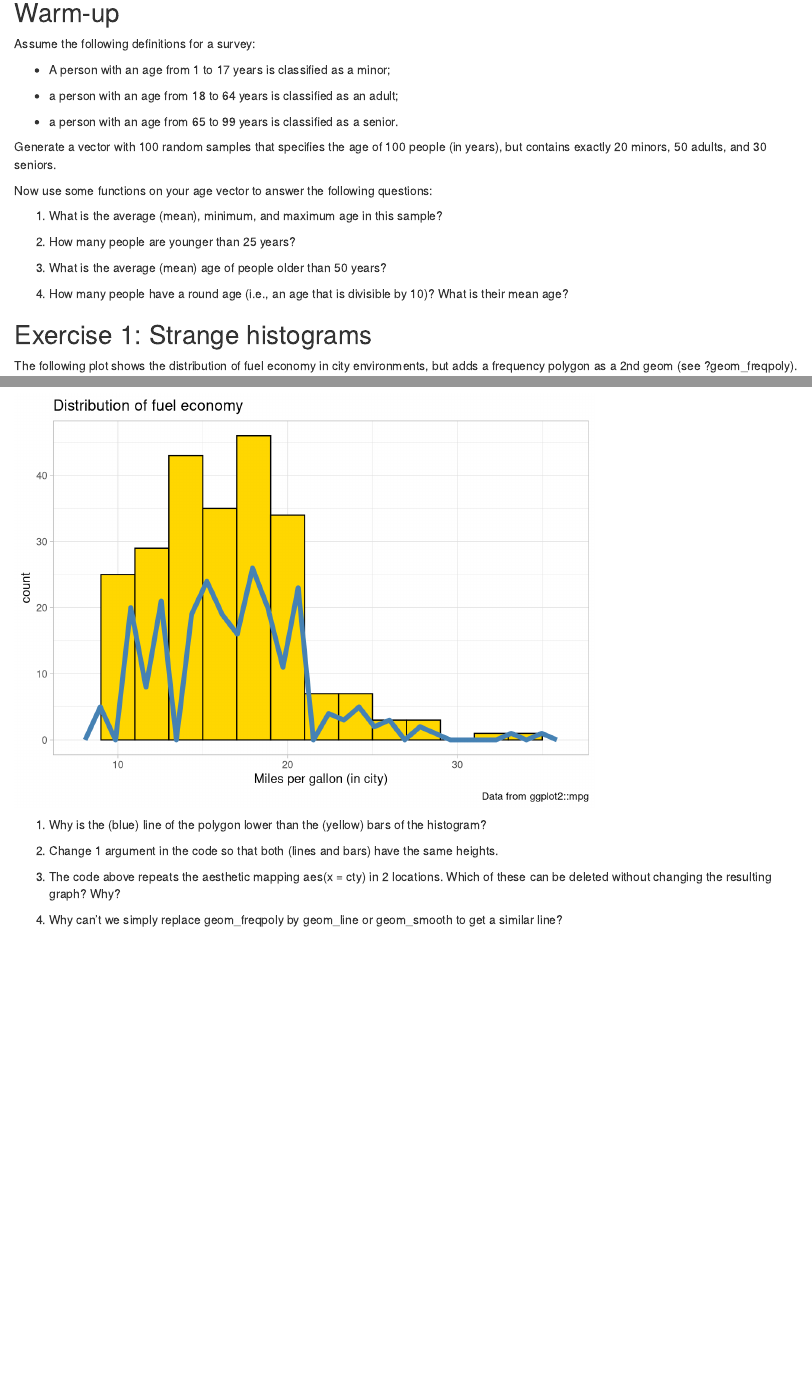
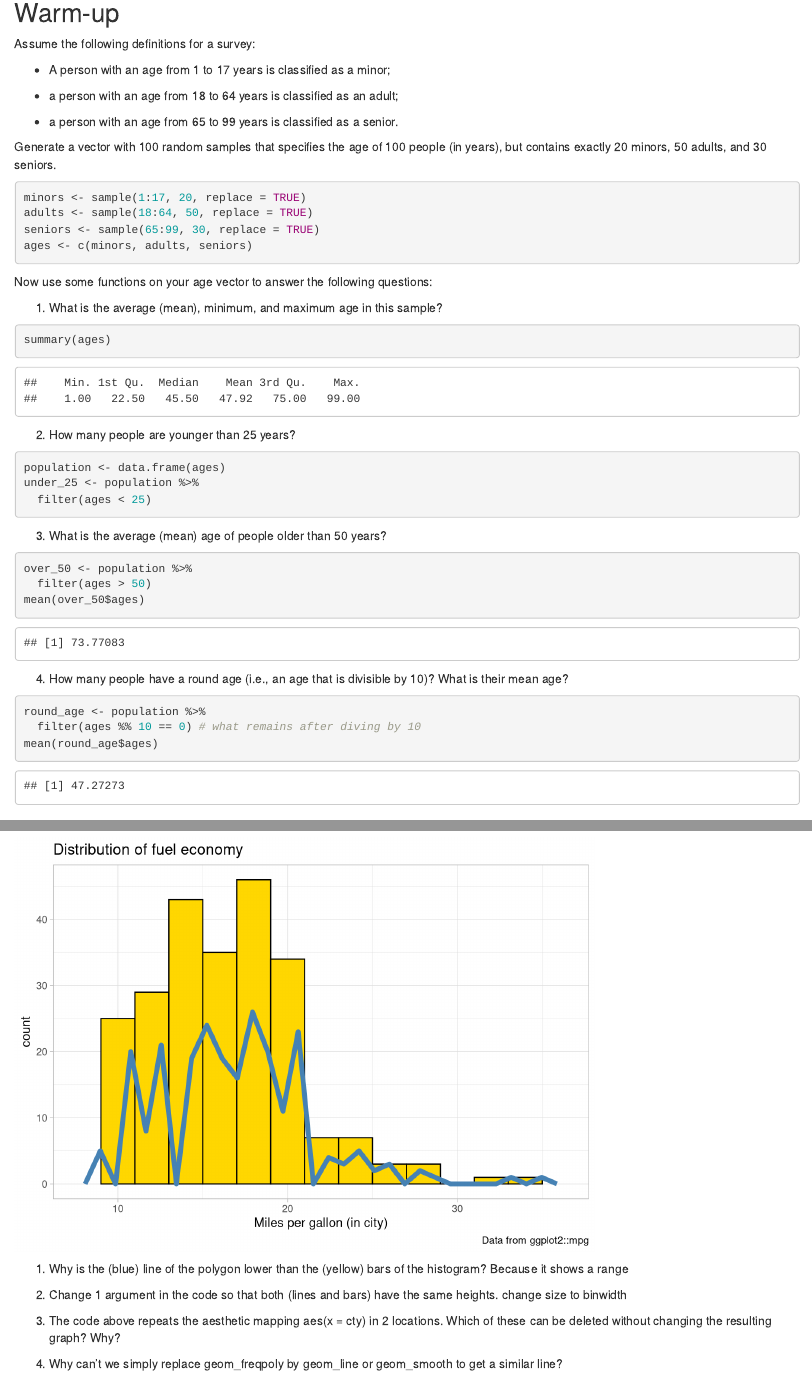
Before and after one commit to valentinalevi/week_2_thurs, an R Markdown document (1_warmup.Rmd): the page in a window 1100 px wide, from 140 px down, and a second part further down, joined at a grey line. Rendered offline with R 4.5, knitr and Pandoc, with nearby package versions; code that draws random numbers runs with fixed seeds of ours; common packages that the code uses without loading them are loaded.

Commit message:
adding warm-up

````diff
--- a/1_warmup.Rmd
+++ b/1_warmup.Rmd
@@ -22,7 +22,10 @@ Assume the following definitions for a survey:
 Generate a vector with 100 random samples that specifies the age of 100 people (in years), but contains exactly 20 minors, 50 adults, and 30 seniors.
 
 ```{r}
-
+minors <- sample(1:17, 20, replace = TRUE)
+adults <- sample(18:64, 50, replace = TRUE)
+seniors <- sample(65:99, 30, replace = TRUE)
+ages <- c(minors, adults, seniors)
 ```
 
 Now use some functions on your age vector to answer the following questions:
@@ -30,25 +33,31 @@ Now use some functions on your age vector to answer the following questions:
 1.  What is the average (mean), minimum, and maximum age in this sample?
 
 ```{r}
-
+summary(ages)
 ```
 
 2.  How many people are younger than 25 years?
 
 ```{r}
-
+population <- data.frame(ages)
+under_25 <- population %>%
+  filter(ages < 25)
 ```
 
 3.  What is the average (mean) age of people older than 50 years?
 
 ```{r}
-
+over_50 <- population %>%
+  filter(ages > 50)
+mean(over_50$ages)
 ```
 
 4.  How many people have a round age (i.e., an age that is divisible by 10)? What is their mean age?
 
 ```{r}
-
+round_age <- population %>%
+  filter(ages %% 10 == 0) # what remains after diving by 10
+mean(round_age$ages)
 ```
 
 ## Exercise 1: Strange histograms
@@ -68,8 +77,10 @@ ggplot(mpg, aes(x = cty)) +    # set mappings for ALL geoms
 ```
 
 1.  Why is the (blue) line of the polygon lower than the (yellow) bars of the histogram?
+Because it shows a range
 
 2.  Change 1 argument in the code so that both (lines and bars) have the same heights.
+change size to binwidth
 
 3.  The code above repeats the aesthetic mapping aes(x = cty) in 2 locations. Which of these can be deleted without changing the resulting graph? Why?
 
````
Also changed, not shown: datasauRus_practice.Rmd (+20 -1 lines).
